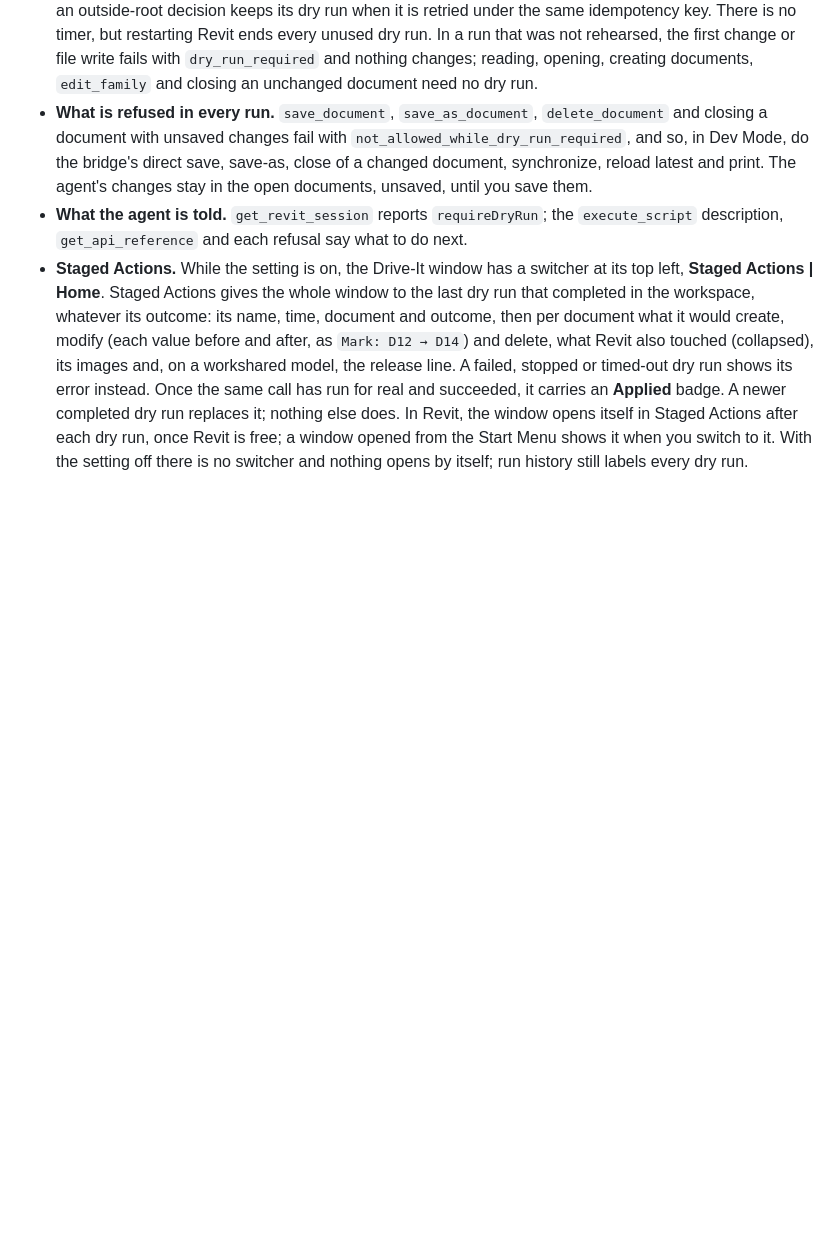
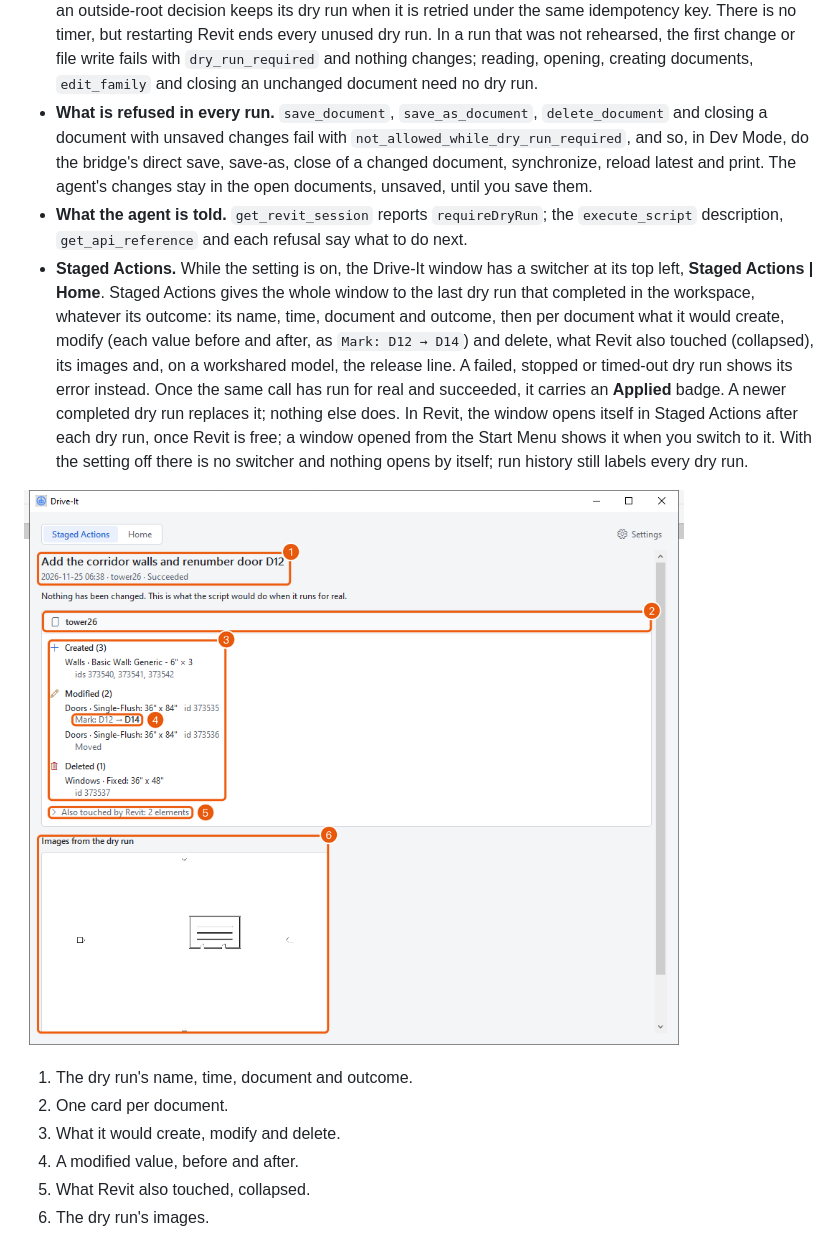
Before and after one commit to jedbjorn/drive-it, a Markdown page: docs/dry-run.md, the part around one of its changes. GitHub-like rendering; pictures changed too: docs/images/annotated/staged-actions.png (added); blank space fills up the shorter version.

```diff
--- a/docs/dry-run.md
+++ b/docs/dry-run.md
@@ -31,3 +37,12 @@ So after the rollback of a dry run that changed a workshared document, Drive-It
 - **What is refused in every run.** `save_document`, `save_as_document`, `delete_document` and closing a document with unsaved changes fail with `not_allowed_while_dry_run_required`, and so, in Dev Mode, do the bridge's direct save, save-as, close of a changed document, synchronize, reload latest and print. The agent's changes stay in the open documents, unsaved, until you save them.
 - **What the agent is told.** `get_revit_session` reports `requireDryRun`; the `execute_script` description, `get_api_reference` and each refusal say what to do next.
 - **Staged Actions.** While the setting is on, the Drive-It window has a switcher at its top left, **Staged Actions | Home**. Staged Actions gives the whole window to the last dry run that completed in the workspace, whatever its outcome: its name, time, document and outcome, then per document what it would create, modify (each value before and after, as `Mark: D12 → D14`) and delete, what Revit also touched (collapsed), its images and, on a workshared model, the release line. A failed, stopped or timed-out dry run shows its error instead. Once the same call has run for real and succeeded, it carries an **Applied** badge. A newer completed dry run replaces it; nothing else does. In Revit, the window opens itself in Staged Actions after each dry run, once Revit is free; a window opened from the Start Menu shows it when you switch to it. With the setting off there is no switcher and nothing opens by itself; run history still labels every dry run.
+
+![Staged Actions after a dry run that adds corridor walls and renumbers door D12, with numbered callouts: 1 name, time, document and outcome, 2 the document, 3 created, modified and deleted elements, 4 a value before and after, 5 what Revit also touched, 6 images from the dry run](images/annotated/staged-actions.png)
+
+1. The dry run's name, time, document and outcome.
+2. One card per document.
+3. What it would create, modify and delete.
+4. A modified value, before and after.
+5. What Revit also touched, collapsed.
+6. The dry run's images.
```
Also changed, not shown: other parts of docs/dry-run.md (+6 -0 lines), docs/development.md (+1 -0 lines), docs/install.md (+10 -0 lines), docs/images/annotated/drive-it-window.png (added), docs/images/annotated/settings-drawer.png (added), 2 other files.
